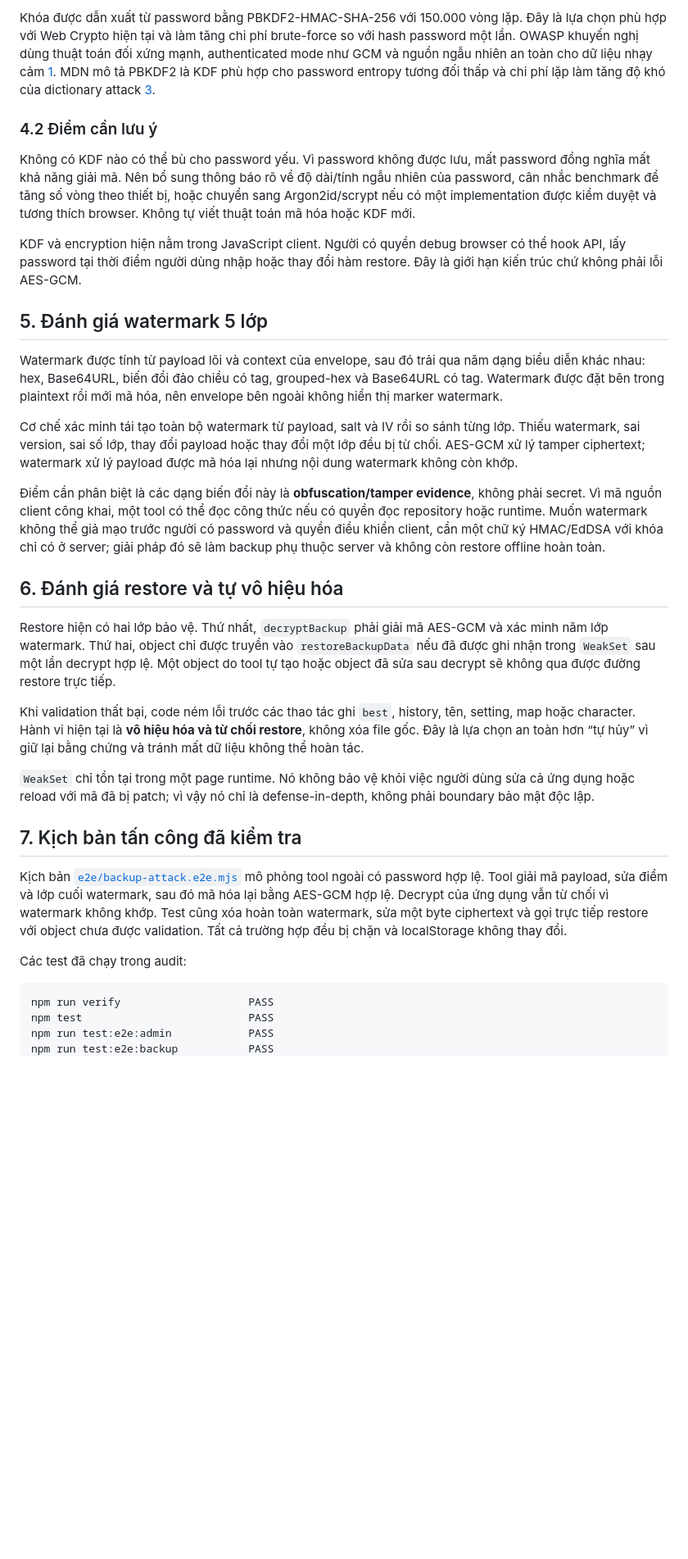
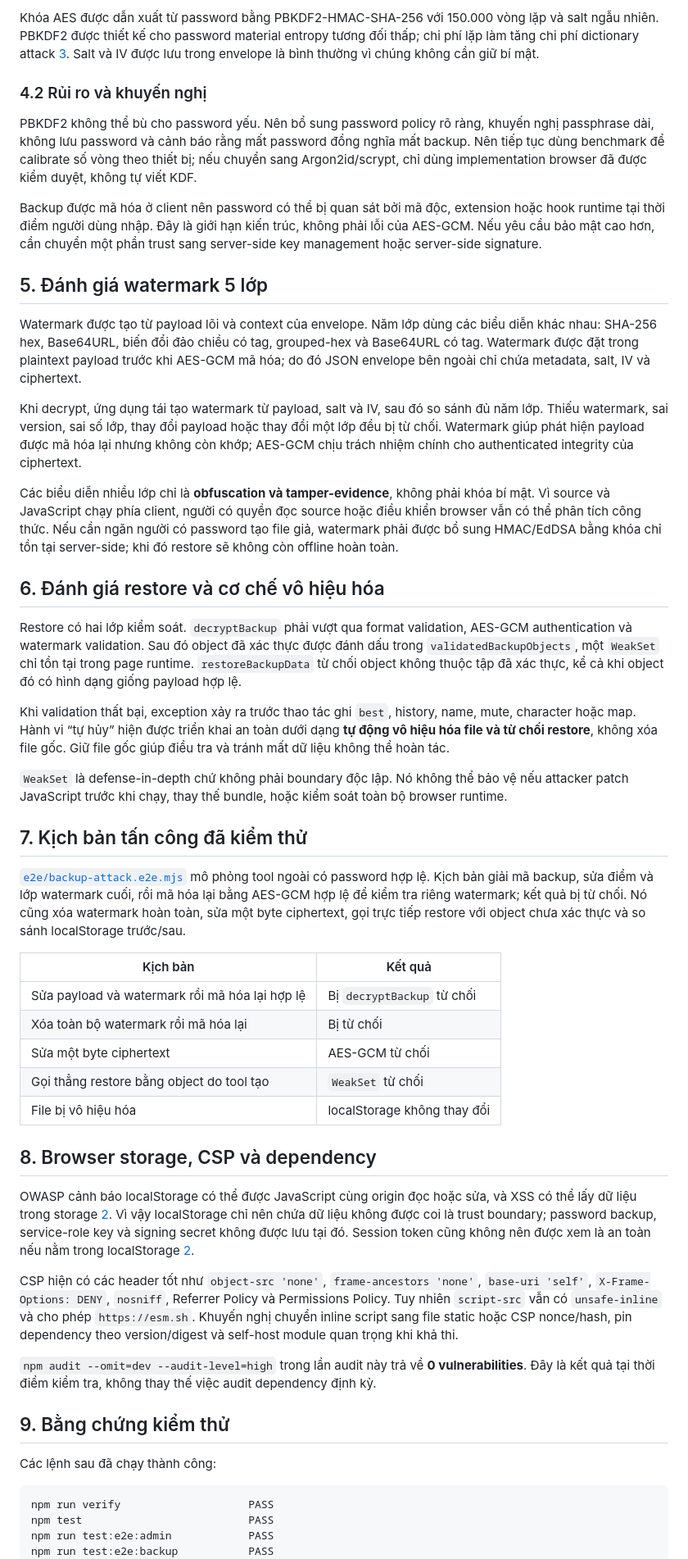
Before and after one commit to norat02/sky, a Markdown page: docs/backup-security-audit.md, the part around one of its changes. Shown at 82% size. GitHub-like rendering; blank space fills up the shorter version.

````diff
--- a/docs/backup-security-audit.md
+++ b/docs/backup-security-audit.md
@@ -41,33 +57,51 @@ Các tài sản chính gồm tính bí mật của lịch sử local, tính toà
 
-Khóa được dẫn xuất từ password bằng PBKDF2-HMAC-SHA-256 với 150.000 vòng lặp. Đây là lựa chọn phù hợp với Web Crypto hiện tại và làm tăng chi phí brute-force so với hash password một lần. OWASP khuyến nghị dùng thuật toán đối xứng mạnh, authenticated mode như GCM và nguồn ngẫu nhiên an toàn cho dữ liệu nhạy cảm [1]. MDN mô tả PBKDF2 là KDF phù hợp cho password entropy tương đối thấp và chi phí lặp làm tăng độ khó của dictionary attack [3].
+Khóa AES được dẫn xuất từ password bằng PBKDF2-HMAC-SHA-256 với 150.000 vòng lặp và salt ngẫu nhiên. PBKDF2 được thiết kế cho password material entropy tương đối thấp; chi phí lặp làm tăng chi phí dictionary attack [3]. Salt và IV được lưu trong envelope là bình thường vì chúng không cần giữ bí mật.
 
-### 4.2 Điểm cần lưu ý
+### 4.2 Rủi ro và khuyến nghị
 
-Không có KDF nào có thể bù cho password yếu. Vì password không được lưu, mất password đồng nghĩa mất khả năng giải mã. Nên bổ sung thông báo rõ về độ dài/tính ngẫu nhiên của password, cân nhắc benchmark để tăng số vòng theo thiết bị, hoặc chuyển sang Argon2id/scrypt nếu có một implementation được kiểm duyệt và tương thích browser. Không tự viết thuật toán mã hóa hoặc KDF mới.
+PBKDF2 không thể bù cho password yếu. Nên bổ sung password policy rõ ràng, khuyến nghị passphrase dài, không lưu password và cảnh báo rằng mất password đồng nghĩa mất backup. Nên tiếp tục dùng benchmark để calibrate số vòng theo thiết bị; nếu chuyển sang Argon2id/scrypt, chỉ dùng implementation browser đã được kiểm duyệt, không tự viết KDF.
 
-KDF và encryption hiện nằm trong JavaScript client. Người có quyền debug browser có thể hook API, lấy password tại thời điểm người dùng nhập hoặc thay đổi hàm restore. Đây là giới hạn kiến trúc chứ không phải lỗi AES-GCM.
+Backup được mã hóa ở client nên password có thể bị quan sát bởi mã độc, extension hoặc hook runtime tại thời điểm người dùng nhập. Đây là giới hạn kiến trúc, không phải lỗi của AES-GCM. Nếu yêu cầu bảo mật cao hơn, cần chuyển một phần trust sang server-side key management hoặc server-side signature.
 
 ## 5. Đánh giá watermark 5 lớp
 
-Watermark được tính từ payload lõi và context của envelope, sau đó trải qua năm dạng biểu diễn khác nhau: hex, Base64URL, biến đổi đảo chiều có tag, grouped-hex và Base64URL có tag. Watermark được đặt bên trong plaintext rồi mới mã hóa, nên envelope bên ngoài không hiển thị marker watermark.
+Watermark được tạo từ payload lõi và context của envelope. Năm lớp dùng các biểu diễn khác nhau: SHA-256 hex, Base64URL, biến đổi đảo chiều có tag, grouped-hex và Base64URL có tag. Watermark được đặt trong plaintext payload trước khi AES-GCM mã hóa; do đó JSON envelope bên ngoài chỉ chứa metadata, salt, IV và ciphertext.
 
-Cơ chế xác minh tái tạo toàn bộ watermark từ payload, salt và IV rồi so sánh từng lớp. Thiếu watermark, sai version, sai số lớp, thay đổi payload hoặc thay đổi một lớp đều bị từ chối. AES-GCM xử lý tamper ciphertext; watermark xử lý payload được mã hóa lại nhưng nội dung watermark không còn khớp.
+Khi decrypt, ứng dụng tái tạo watermark từ payload, salt và IV, sau đó so sánh đủ năm lớp. Thiếu watermark, sai version, sai số lớp, thay đổi payload hoặc thay đổi một lớp đều bị từ chối. Watermark giúp phát hiện payload được mã hóa lại nhưng không còn khớp; AES-GCM chịu trách nhiệm chính cho authenticated integrity của ciphertext.
 
-Điểm cần phân biệt là các dạng biến đổi này là **obfuscation/tamper evidence**, không phải secret. Vì mã nguồn client công khai, một tool có thể đọc công thức nếu có quyền đọc repository hoặc runtime. Muốn watermark không thể giả mạo trước người có password và quyền điều khiển client, cần một chữ ký HMAC/EdDSA với khóa chỉ có ở server; giải pháp đó sẽ làm backup phụ thuộc server và không còn restore offline hoàn toàn.
+Các biểu diễn nhiều lớp chỉ là **obfuscation và tamper-evidence**, không phải khóa bí mật. Vì source và JavaScript chạy phía client, người có quyền đọc source hoặc điều khiển browser vẫn có thể phân tích công thức. Nếu cần ngăn người có password tạo file giả, watermark phải được bổ sung HMAC/EdDSA bằng khóa chỉ tồn tại server-side; khi đó restore sẽ không còn offline hoàn toàn.
 
-## 6. Đánh giá restore và tự vô hiệu hóa
+## 6. Đánh giá restore và cơ chế vô hiệu hóa
 
-Restore hiện có hai lớp bảo vệ. Thứ nhất, `decryptBackup` phải giải mã AES-GCM và xác minh năm lớp watermark. Thứ hai, object chỉ được truyền vào `restoreBackupData` nếu đã được ghi nhận trong `WeakSet` sau một lần decrypt hợp lệ. Một object do tool tự tạo hoặc object đã sửa sau decrypt sẽ không qua được đường restore trực tiếp.
+Restore có hai lớp kiểm soát. `decryptBackup` phải vượt qua format validation, AES-GCM authentication và watermark validation. Sau đó object đã xác thực được đánh dấu trong `validatedBackupObjects`, một `WeakSet` chỉ tồn tại trong page runtime. `restoreBackupData` từ chối object không thuộc tập đã xác thực, kể cả khi object đó có hình dạng giống payload hợp lệ.
 
-Khi validation thất bại, code ném lỗi trước các thao tác ghi `best`, history, tên, setting, map hoặc character. Hành vi hiện tại là **vô hiệu hóa và từ chối restore**, không xóa file gốc. Đây là lựa chọn an toàn hơn “tự hủy” vì giữ lại bằng chứng và tránh mất dữ liệu không thể hoàn tác.
+Khi validation thất bại, exception xảy ra trước thao tác ghi `best`, history, name, mute, character hoặc map. Hành vi “tự hủy” hiện được triển khai an toàn dưới dạng **tự động vô hiệu hóa file và từ chối restore**, không xóa file gốc. Giữ file gốc giúp điều tra và tránh mất dữ liệu không thể hoàn tác.
 
-`WeakSet` chỉ tồn tại trong một page runtime. Nó không bảo vệ khỏi việc người dùng sửa cả ứng dụng hoặc reload với mã đã bị patch; vì vậy nó chỉ là defense-in-depth, không phải boundary bảo mật độc lập.
+`WeakSet` là defense-in-depth chứ không phải boundary độc lập. Nó không thể bảo vệ nếu attacker patch JavaScript trước khi chạy, thay thế bundle, hoặc kiểm soát toàn bộ browser runtime.
 
-## 7. Kịch bản tấn công đã kiểm tra
+## 7. Kịch bản tấn công đã kiểm thử
 
-Kịch bản [`e2e/backup-attack.e2e.mjs`](../e2e/backup-attack.e2e.mjs) mô phỏng tool ngoài có password hợp lệ. Tool giải mã payload, sửa điểm và lớp cuối watermark, sau đó mã hóa lại bằng AES-GCM hợp lệ. Decrypt của ứng dụng vẫn từ chối vì watermark không khớp. Test cũng xóa hoàn toàn watermark, sửa một byte ciphertext và gọi trực tiếp restore với object chưa được validation. Tất cả trường hợp đều bị chặn và localStorage không thay đổi.
+[`e2e/backup-attack.e2e.mjs`](../e2e/backup-attack.e2e.mjs) mô phỏng tool ngoài có password hợp lệ. Kịch bản giải mã backup, sửa điểm và lớp watermark cuối, rồi mã hóa lại bằng AES-GCM hợp lệ để kiểm tra riêng watermark; kết quả bị từ chối. Nó cũng xóa watermark hoàn toàn, sửa một byte ciphertext, gọi trực tiếp restore với object chưa xác thực và so sánh localStorage trước/sau.
 
-Các test đã chạy trong audit:
+| Kịch bản | Kết quả |
+|---|---|
+| Sửa payload và watermark rồi mã hóa lại hợp lệ | Bị `decryptBackup` từ chối |
+| Xóa toàn bộ watermark rồi mã hóa lại | Bị từ chối |
+| Sửa một byte ciphertext | AES-GCM từ chối |
+| Gọi thẳng restore bằng object do tool tạo | `WeakSet` từ chối |
+| File bị vô hiệu hóa | localStorage không thay đổi |
+
+## 8. Browser storage, CSP và dependency
+
+OWASP cảnh báo localStorage có thể được JavaScript cùng origin đọc hoặc sửa, và XSS có thể lấy dữ liệu trong storage [2]. Vì vậy localStorage chỉ nên chứa dữ liệu không được coi là trust boundary; password backup, service-role key và signing secret không được lưu tại đó. Session token cũng không nên được xem là an toàn nếu nằm trong localStorage [2].
+
+CSP hiện có các header tốt như `object-src 'none'`, `frame-ancestors 'none'`, `base-uri 'self'`, `X-Frame-Options: DENY`, `nosniff`, Referrer Policy và Permissions Policy. Tuy nhiên `script-src` vẫn có `unsafe-inline` và cho phép `https://esm.sh`. Khuyến nghị chuyển inline script sang file static hoặc CSP nonce/hash, pin dependency theo version/digest và self-host module quan trọng khi khả thi.
+
+`npm audit --omit=dev --audit-level=high` trong lần audit này trả về **0 vulnerabilities**. Đây là kết quả tại thời điểm kiểm tra, không thay thế việc audit dependency định kỳ.
+
+## 9. Bằng chứng kiểm thử
+
+Các lệnh sau đã chạy thành công:
 
 ```text
 npm run verify                    PASS
````
Also changed, not shown: other parts of docs/backup-security-audit.md (+49 -47 lines).
